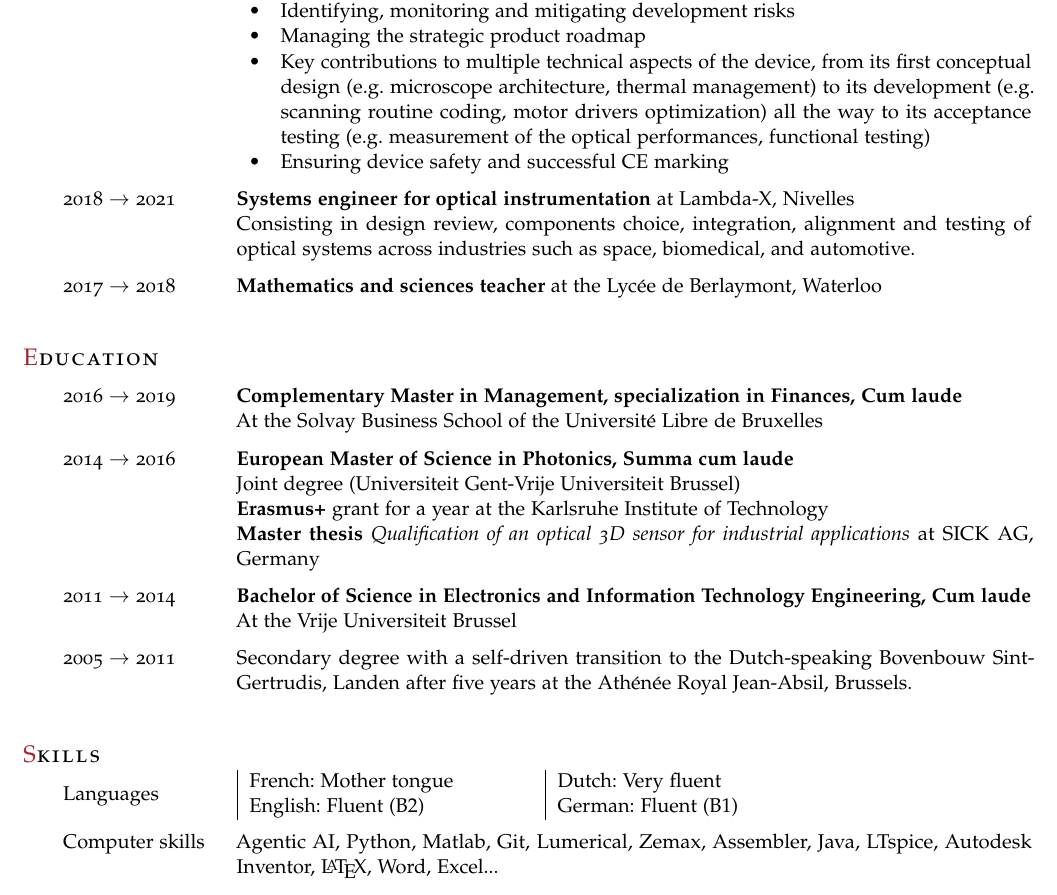
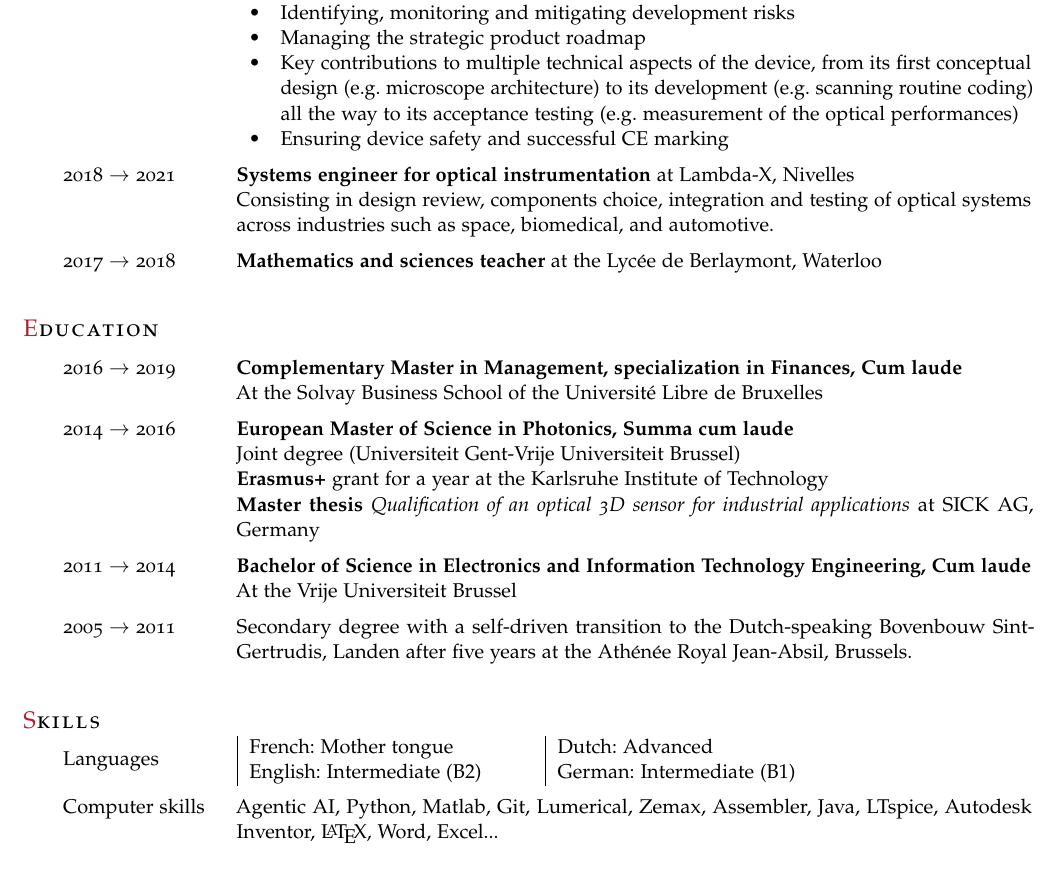
Before and after one commit to adrien950/cv, a LaTeX document (main.tex): part of the page, cut so that both start at the same text. Compiled offline with pdfLaTeX.

Commit message:
as for Elia 10718

```diff
--- a/main.tex
+++ b/main.tex
@@ -70,7 +70,7 @@
                 \item Coordinating and aligning the efforts of internal and external experts in mechanics, software, firmware, electronics, microscopy and biochemistry using an agile workflow %Gitlab issues and milestones
 				\item Identifying, monitoring and mitigating development risks %through structured risk analysis, proofs of concept and quantitative performance comparisons
                 \item Managing the strategic product roadmap
-                \item Key contributions to multiple technical aspects of the device, from its first conceptual design (e.g. microscope architecture, thermal management) to its development (e.g. scanning routine coding, motor drivers optimization) all the way to its acceptance testing (e.g. measurement of the optical performances, functional testing)
+                \item Key contributions to multiple technical aspects of the device, from its first conceptual design (e.g. microscope architecture) to its development (e.g. scanning routine coding) all the way to its acceptance testing (e.g. measurement of the optical performances)
                 %/measurement of the optical resolution and of the illumination homogeneity, determination of the sources of background
                 %/design of a fibered dual color illumination system including the selection of the laser diodes, their TEC and current drivers and the despeckler, organizing the splicing of the components.
                 %/test and selection of the autofocus metric
@@ -80,7 +80,7 @@
 %            \item[2021 $\rightarrow$ 2025] \textbf{Main system engineer for biomedical instrumentation at Perseus Biomics, Leuven}\\
 %            Driving the technical success of the MetaMAP, the flagship automated microbiome analyzer of Perseus Biomics by:
 			\item[2018 $\rightarrow$ 2021] \textbf{Systems engineer for optical instrumentation} at Lambda-X, Nivelles\\
-			Consisting in design review, components choice, integration, alignment and testing of optical systems across industries such as space, biomedical, and automotive.%like:
+			Consisting in design review, components choice, integration and testing of optical systems across industries such as space, biomedical, and automotive.%like:
 %			\begin{itemize}
 	%			\item Space: IR telescope for Earth observation \& Optical control system for the study of particles agglomeration in microgravity
 		%		\item Ophthalmic: Coating viewer dedicated for intra-ocular lenses %Modiff?
@@ -129,8 +129,8 @@
 %						\begin{table}[h!]
 %							\centering
 							\begin{tabular}{ | p{5cm} | p{5cm} }
-							French: Mother tongue & Dutch: Very fluent \\
-							English: Fluent (B$2$) & German: Fluent (B$1$)\\
+							French: Mother tongue & Dutch: Advanced \\
+							English: Intermediate (B$2$) & German: Intermediate (B$1$)\\
     						\end{tabular}
 %    					\end{table}
                             %B$1.1$ pre-semester language course of the KIT ($1.7$), A$1.2$ Sommersprachkurs at IIK Bayreuth ($96.5\%$) and registered for a studienbegleitende Kurs at the Studienkolleg (KIT).
```
